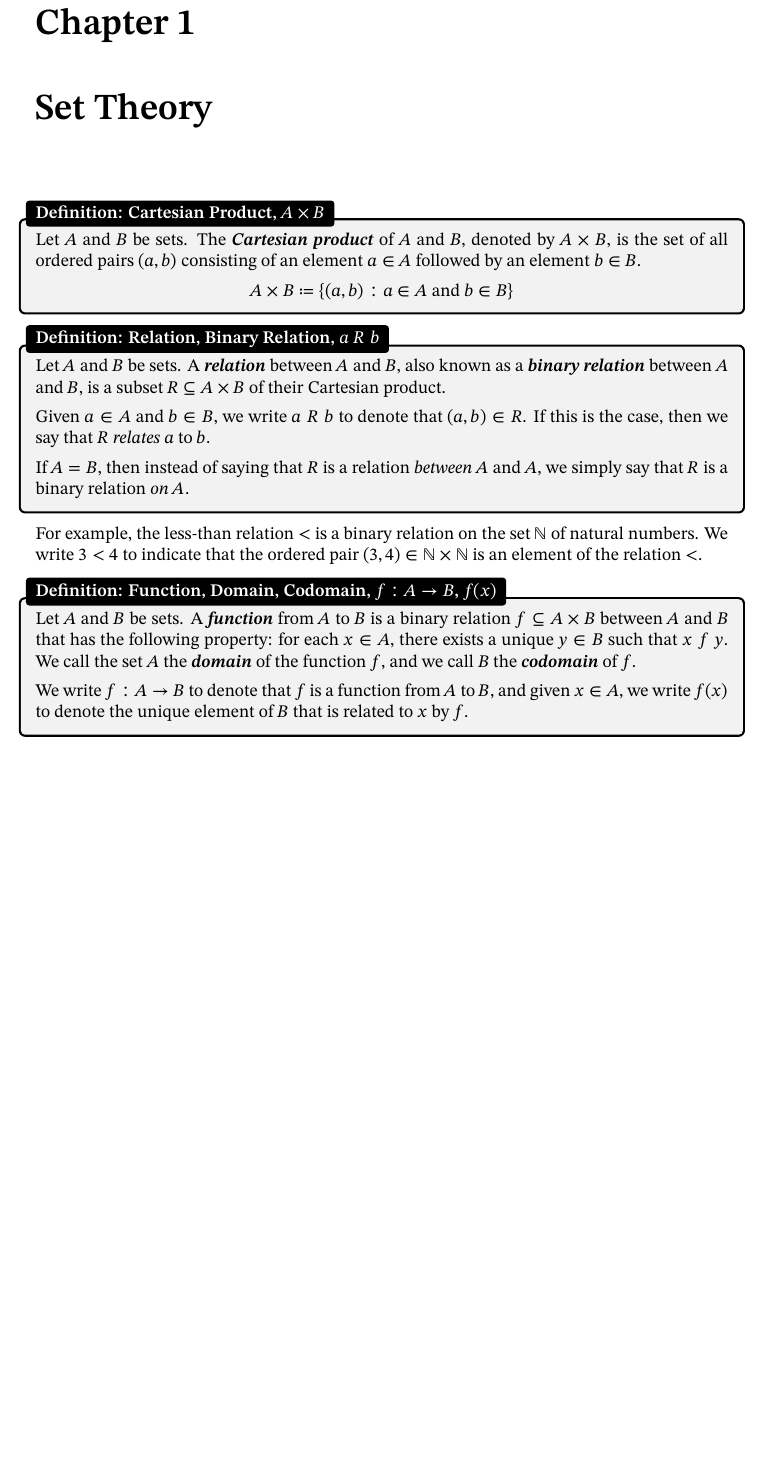
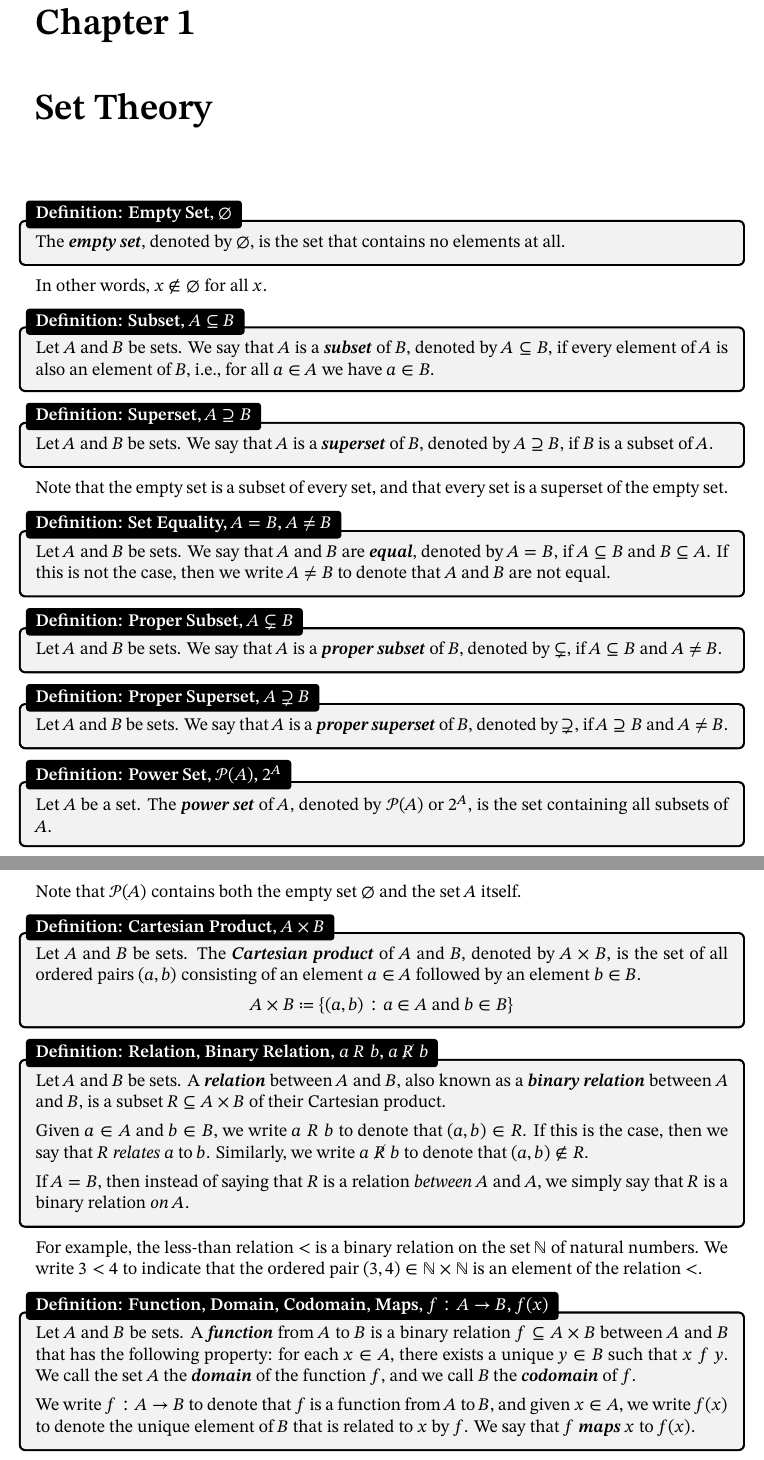
Before and after one commit to dzhang314/my-latex-docs, a LaTeX document (notes/notes.tex, which reads dkzhang.sty): part of page 4 of 9 before the commit and two parts of pages 4 and 5 of 10 after it, the two joined at a grey line, cut so that both start at the same text, the shorter picture padded with empty space. Compiled offline with XeLaTeX.

Commit message:
add notes on set theory

```diff
--- a/dkzhang.sty
+++ b/dkzhang.sty
@@ -52,6 +52,8 @@
 \newcommand{\abs}[1]{{\left\lvert {#1} \right\rvert}}
 \newcommand{\norm}[1]{{\left\lVert {#1} \right\rVert}}
 \newcommand{\alg}[1]{{\langle {#1} \rangle}}
+
+\newcommand{\powerset}{{\symcal{P}}}
 
 \DeclareMathOperator{\id}{id}
 
--- a/notes/notes.tex
+++ b/notes/notes.tex
@@ -3,6 +3,7 @@
 \documentclass[12pt]{report}
 \usepackage{dkzhang}
 \usepackage[margin=1in]{geometry}
+\usepackage{cancel}
 
 \title{Notes on Mathematics}
 \author{David K. Zhang}
@@ -21,22 +22,57 @@
 
 \chapter{Set Theory}
 
+\begin{dfnbox}{Empty Set, $\emptyset$}
+	The \dfntxt{empty set}, denoted by $\emptyset$, is the set that contains no elements at all.
+\end{dfnbox}
+
+In other words, $x \notin \emptyset$ for all $x$.
+
+\begin{dfnbox}{Subset, $A \subseteq B$}
+	Let $A$ and $B$ be sets. We say that $A$ is a \dfntxt{subset} of $B$, denoted by $A \subseteq B$, if every element of $A$ is also an element of $B$, i.e., for all $a \in A$ we have $a \in B$.
+\end{dfnbox}
+
+\begin{dfnbox}{Superset, $A \supseteq B$}
+	Let $A$ and $B$ be sets. We say that $A$ is a \dfntxt{superset} of $B$, denoted by $A \supseteq B$, if $B$ is a subset of $A$.
+\end{dfnbox}
+
+Note that the empty set is a subset of every set, and that every set is a superset of the empty set.
+
+\begin{dfnbox}{Set Equality, $A = B$, $A \ne B$}
+	Let $A$ and $B$ be sets. We say that $A$ and $B$ are \dfntxt{equal}, denoted by $A = B$, if $A \subseteq B$ and $B \subseteq A$. If this is not the case, then we write $A \ne B$ to denote that $A$ and $B$ are not equal.
+\end{dfnbox}
+
+\begin{dfnbox}{Proper Subset, $A \subsetneq B$}
+	Let $A$ and $B$ be sets. We say that $A$ is a \dfntxt{proper subset} of $B$, denoted by $\subsetneq$, if $A \subseteq B$ and $A \ne B$.
+\end{dfnbox}
+
+\begin{dfnbox}{Proper Superset, $A \supsetneq B$}
+	Let $A$ and $B$ be sets. We say that $A$ is a \dfntxt{proper superset} of $B$, denoted by $\supsetneq$, if $A \supseteq B$ and $A \ne B$.
+\end{dfnbox}
+
+\begin{dfnbox}{Power Set, $\powerset(A)$, $2^A$}
+	Let $A$ be a set. The \dfntxt{power set} of $A$, denoted by $\powerset(A)$ or $2^A$, is the set containing all subsets of $A$.
+\end{dfnbox}
+
+Note that $\powerset(A)$ contains both the empty set $\emptyset$ and the set $A$ itself.
+
 \begin{dfnbox}{Cartesian Product, $A \times B$}
 	Let $A$ and $B$ be sets. The \dfntxt{Cartesian product} of $A$ and $B$, denoted by $A \times B$, is the set of all ordered pairs $(a, b)$ consisting of an element $a \in A$ followed by an element $b \in B$.
 	\[ A \times B \coloneq \{ (a, b) : a \in A \text{ and } b \in B \} \]
 \end{dfnbox}
 
-\begin{dfnbox}{Relation, Binary Relation, $a \mathrel{R} b$}
+\begin{dfnbox}{Relation, Binary Relation, $a \mathrel{R} b$, $a \mathrel{\cancel{R}} b$}
 	Let $A$ and $B$ be sets. A \dfntxt{relation} between $A$ and $B$, also known as a \dfntxt{binary relation} between $A$ and $B$, is a subset $R \subseteq A \times B$ of their Cartesian product.
 
-	Given $a \in A$ and $b \in B$, we write $a \mathrel{R} b$ to denote that  $(a, b) \in R$. If this is the case, then we say that $R$ \textit{relates} $a$ to $b$.
+	Given $a \in A$ and $b \in B$, we write $a \mathrel{R} b$ to denote that  $(a, b) \in R$. If this is the case, then we say that $R$ \textit{relates} $a$ to $b$. Similarly, we write $a \mathrel{\cancel{R}} b$ to denote that $(a, b) \notin R$.
 
 	If $A = B$, then instead of saying that $R$ is a relation \textit{between} $A$ and $A$, we simply say that $R$ is a binary relation \textit{on} $A$.
 \end{dfnbox}
 
 For example, the less-than relation $<$ is a binary relation on the set $\N$ of natural numbers. We write $3 < 4$ to indicate that the ordered pair $(3, 4) \in \N \times \N$ is an element of the relation $<$.
 
-\begin{dfnbox}{Function, Domain, Codomain, $f: A \to B$, $f(x)$}
+\begin{dfnbox}{Function, Domain, Codomain, Maps, $f: A \to B$, $f(x)$}
 	Let $A$ and $B$ be sets. A \dfntxt{function} from $A$ to $B$ is a binary relation $f \subseteq A \times B$ between $A$ and $B$ that has the following property: for each $x \in A$, there exists a unique $y \in B$ such that $x \mathrel{f} y$. We call the set $A$ the \dfntxt{domain} of the function $f$, and we call $B$ the \dfntxt{codomain} of $f$.
 
-	We write $f: A \to B$ to denote that $f$ is a function from $A$ to $B$, and given $x \in A$, we write $f(x)$ to denote the unique element of $B$ that is related to $x$ by $f$.
+	We write $f: A \to B$ to denote that $f$ is a function from $A$ to $B$, and given $x \in A$, we write $f(x)$ to denote the unique element of $B$ that is related to $x$ by $f$. We say that $f$ \dfntxt{maps} $x$ to $f(x)$.
+\end{dfnbox}
```
Also changed, not shown: notes/notes.pdf, notes/notes.tex (16 more changed lines), 1 other file.
